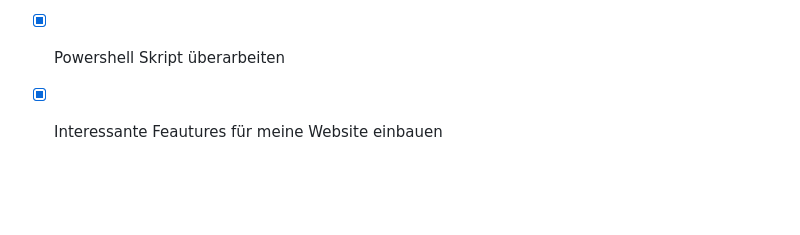
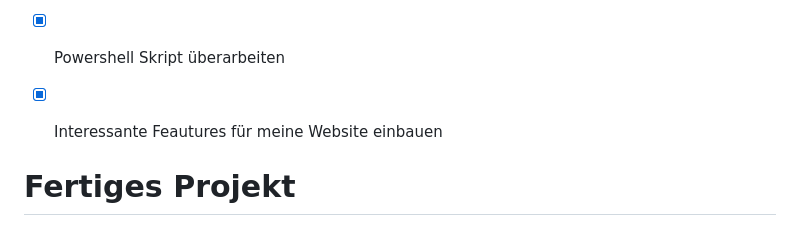
Before and after one commit to AmarNuhija/Only-HTML-CSS, a Markdown page: readme.md, the part around the change. Rendered like a GitHub page; blank space fills up the shorter version.

```diff
--- a/readme.md
+++ b/readme.md
@@ -94,3 +94,10 @@ Heute habe ich wieder mit HTML begonnen und dabei direkt über zwei Arbeitspaket
 - [x] Website für LB M293 fortführen
 - [x] Powershell Skript überarbeiten
 - [x] Interessante Feautures für meine Website einbauen
+
+
+
+
+
+
+# Fertiges Projekt
```
